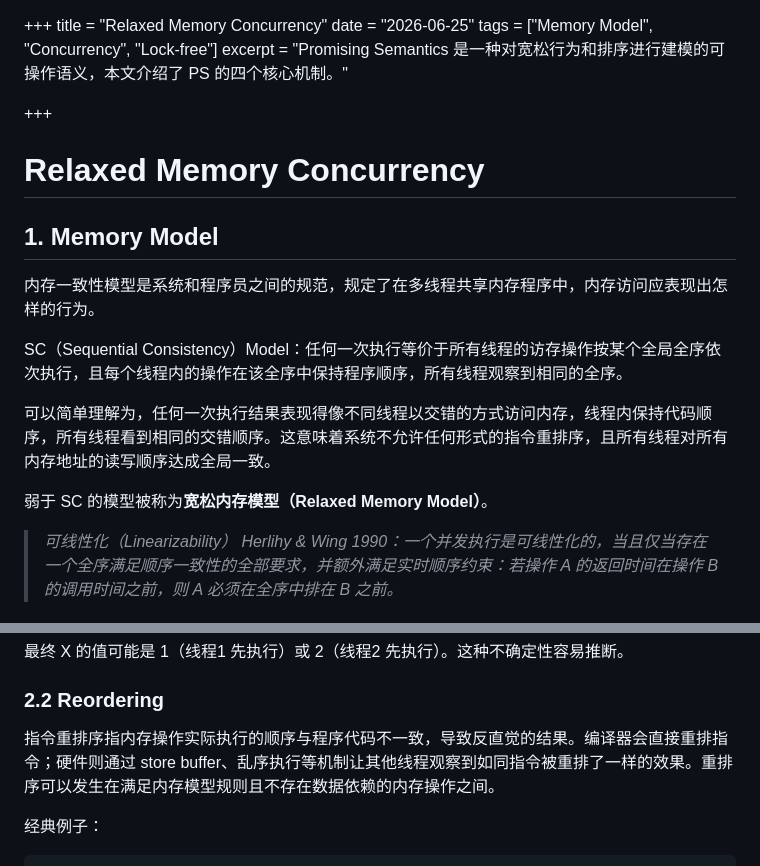
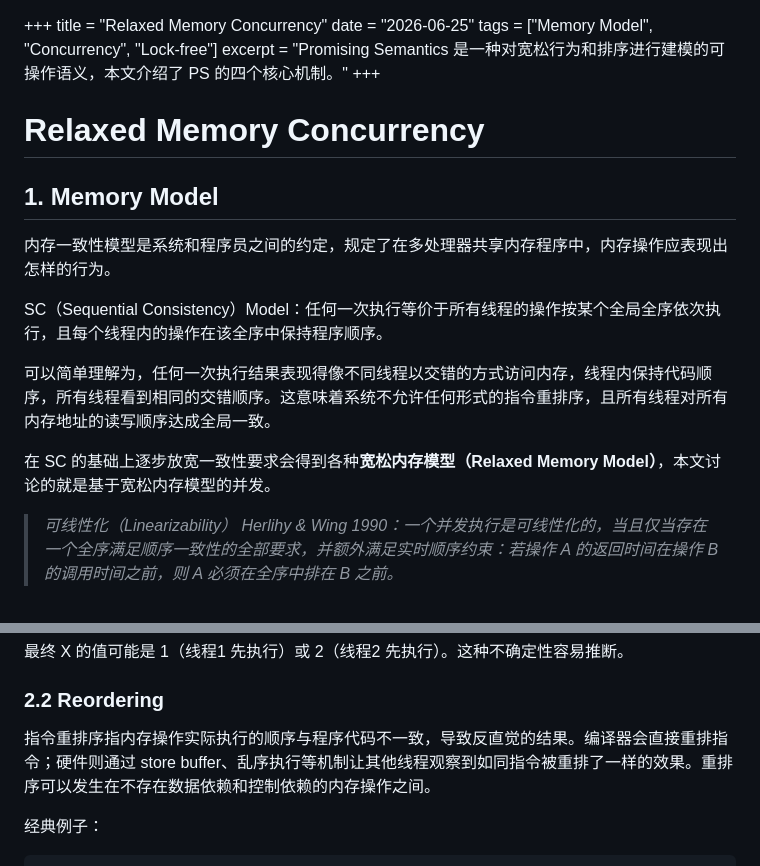
Before and after one commit to aachou/myblog, a Markdown page: posts/relaxed-memory-concurrency.md, 2 parts joined by grey strips. Rendered like a GitHub page.

Commit message:
Update relaxed-memory-concurrency post

```diff
--- a/posts/relaxed-memory-concurrency.md
+++ b/posts/relaxed-memory-concurrency.md
@@ -3,20 +3,19 @@ title = "Relaxed Memory Concurrency"
 date = "2026-06-25"
 tags = ["Memory Model", "Concurrency", "Lock-free"]
 excerpt = "Promising Semantics 是一种对宽松行为和排序进行建模的可操作语义，本文介绍了 PS 的四个核心机制。"
-
 +++
 
 # Relaxed Memory Concurrency
 
 ## 1. Memory Model
 
-内存一致性模型是系统和程序员之间的规范，规定了在多线程共享内存程序中，内存访问应表现出怎样的行为。
+内存一致性模型是系统和程序员之间的约定，规定了在多处理器共享内存程序中，内存操作应表现出怎样的行为。
 
-SC（Sequential Consistency）Model：任何一次执行等价于所有线程的访存操作按某个全局全序依次执行，且每个线程内的操作在该全序中保持程序顺序，所有线程观察到相同的全序。
+SC（Sequential Consistency）Model：任何一次执行等价于所有线程的操作按某个全局全序依次执行，且每个线程内的操作在该全序中保持程序顺序。
 
 可以简单理解为，任何一次执行结果表现得像不同线程以交错的方式访问内存，线程内保持代码顺序，所有线程看到相同的交错顺序。这意味着系统不允许任何形式的指令重排序，且所有线程对所有内存地址的读写顺序达成全局一致。
 
-弱于 SC 的模型被称为**宽松内存模型（Relaxed Memory Model）**。
+在 SC 的基础上逐步放宽一致性要求会得到各种**宽松内存模型（Relaxed Memory Model）**，本文讨论的就是基于宽松内存模型的并发。
 
 > *可线性化（Linearizability） Herlihy & Wing 1990：一个并发执行是可线性化的，当且仅当存在一个全序满足顺序一致性的全部要求，并额外满足实时顺序约束：若操作 A 的返回时间在操作 B 的调用时间之前，则 A 必须在全序中排在 B 之前。*
 
@@ -39,7 +38,7 @@ X = 1;               X = 2;
 
 ### 2.2 Reordering
 
-指令重排序指内存操作实际执行的顺序与程序代码不一致，导致反直觉的结果。编译器会直接重排指令；硬件则通过 store buffer、乱序执行等机制让其他线程观察到如同指令被重排了一样的效果。重排序可以发生在满足内存模型规则且不存在数据依赖的内存操作之间。
+指令重排序指内存操作实际执行的顺序与程序代码不一致，导致反直觉的结果。编译器会直接重排指令；硬件则通过 store buffer、乱序执行等机制让其他线程观察到如同指令被重排了一样的效果。重排序可以发生在不存在数据依赖和控制依赖的内存操作之间。
 
 经典例子：
 
```
